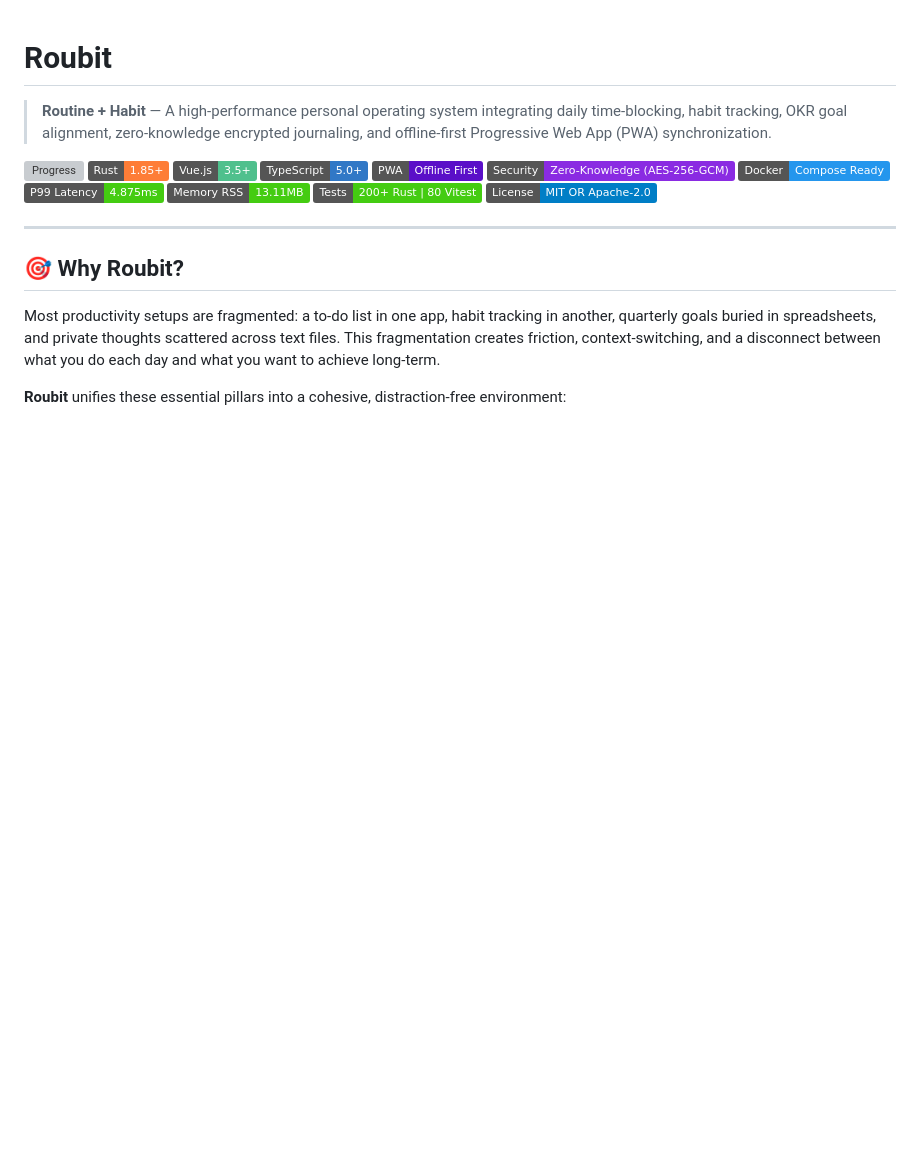
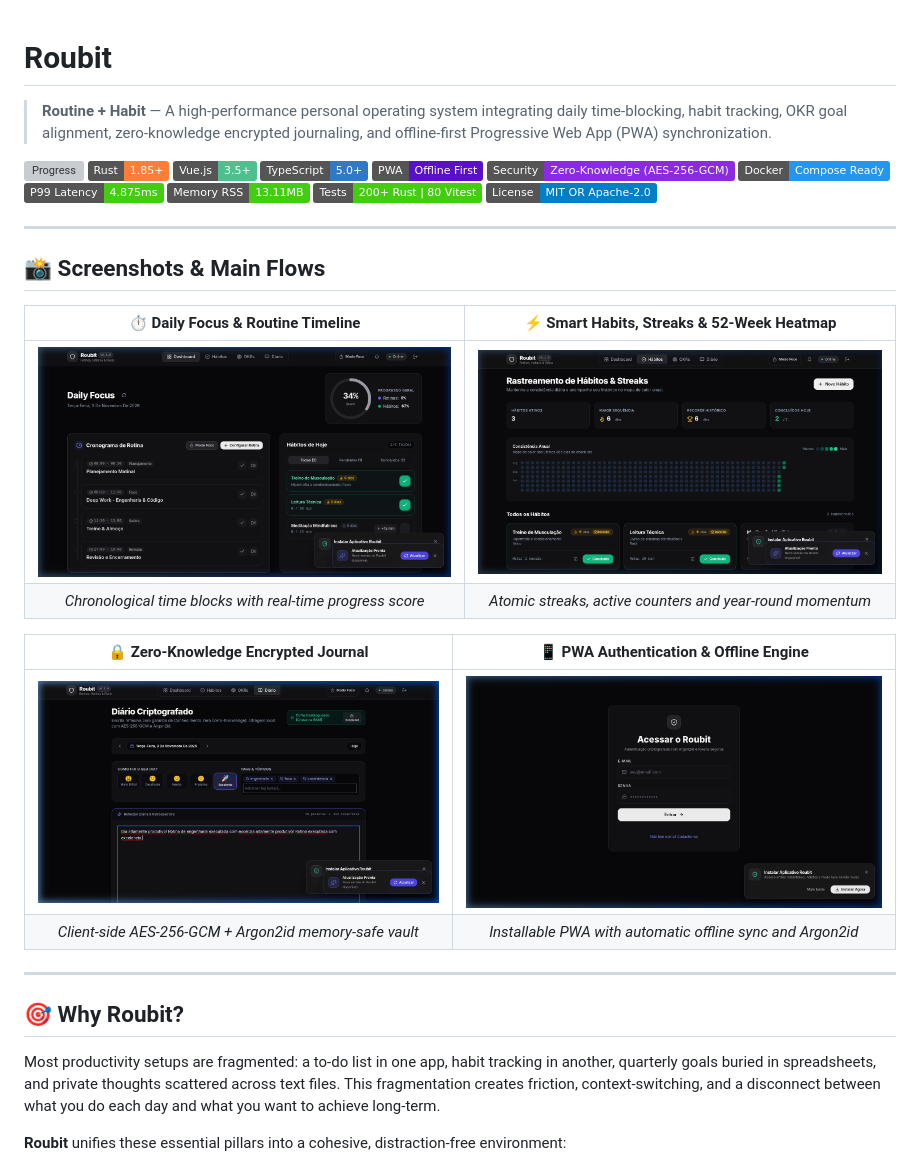
Before and after one commit to filipecsoares/roubit, a Markdown page: README.md, the part around one of its changes. Drawn GitHub-style; pictures changed too: docs/images/00_login.png (added), docs/images/01_dashboard.png (added), docs/images/02_habitos.png (added); badges without logos; blank space fills up the shorter version; grey boxes are pictures that could not be loaded.

Commit message:
docs: add screenshots of main application flows to README

```diff
--- a/README.md
+++ b/README.md
@@ -13,3 +13,20 @@
 [![Memory RSS](https://img.shields.io/badge/Memory%20RSS-13.11MB-success)](docs/benchmarks/01-load-test-p99-memory-report.md)
 [![Tests](https://img.shields.io/badge/Tests-200%2B%20Rust%20%7C%2080%20Vitest-success)](docs/02-status-atividades.md)
 [![License: MIT/Apache-2.0](https://img.shields.io/badge/License-MIT%20OR%20Apache--2.0-blue.svg)](LICENSE-MIT)
+
+---
+
+## 📸 Screenshots & Main Flows
+
+<div align="center">
+
+| ⏱️ **Daily Focus & Routine Timeline** | ⚡ **Smart Habits, Streaks & 52-Week Heatmap** |
+| :---: | :---: |
+| ![Daily Focus Dashboard](docs/images/01_dashboard.png) | ![Habits & Consistency Heatmap](docs/images/02_habitos.png) |
+| *Chronological time blocks with real-time progress score* | *Atomic streaks, active counters and year-round momentum* |
+
+| 🔒 **Zero-Knowledge Encrypted Journal** | 📱 **PWA Authentication & Offline Engine** |
+| :---: | :---: |
+| ![Encrypted Journal Vault](docs/images/03_diario_vault.png) | ![PWA Login & Install](docs/images/00_login.png) |
+| *Client-side AES-256-GCM + Argon2id memory-safe vault* | *Installable PWA with automatic offline sync and Argon2id* |
+
```
Also changed, not shown: other parts of README.md (+1 -0 lines).
